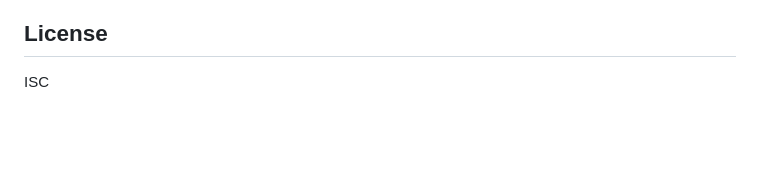
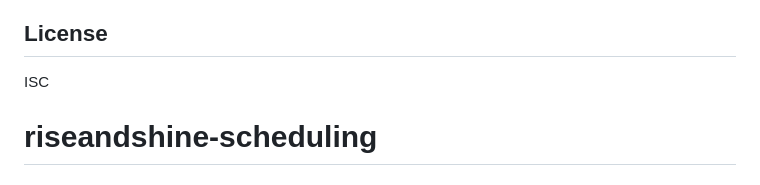
Before and after one commit to Aaron071982/riseandshine-scheduling, a Markdown page: README.md, the part around the change. Rendered like a GitHub page; blank space fills up the shorter version.

```diff
--- a/README.md
+++ b/README.md
@@ -162,3 +162,4 @@ Edit placeholder schedule functions in `src/csvLoader.ts`:
 ## License
 
 ISC
+# riseandshine-scheduling
```
